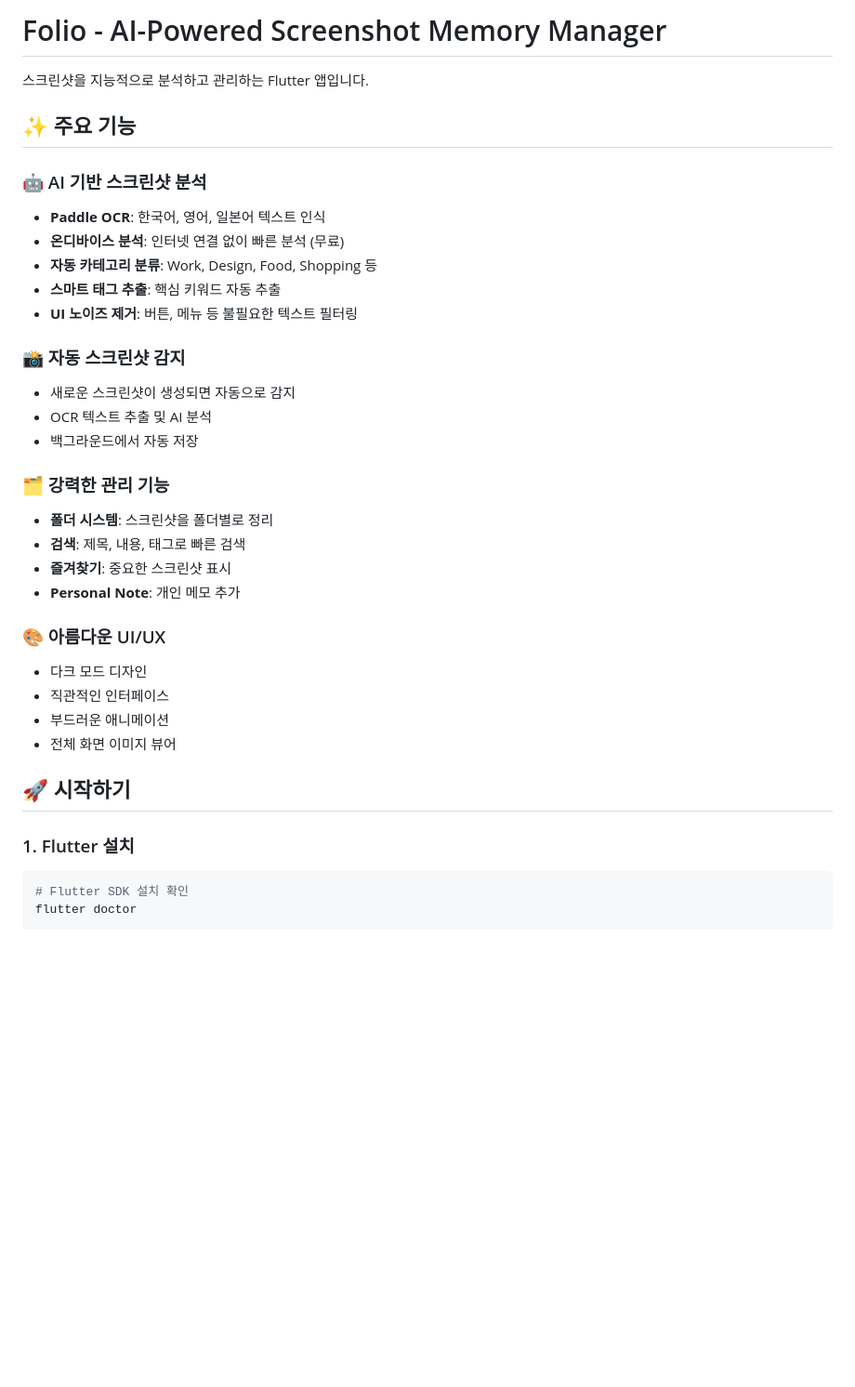
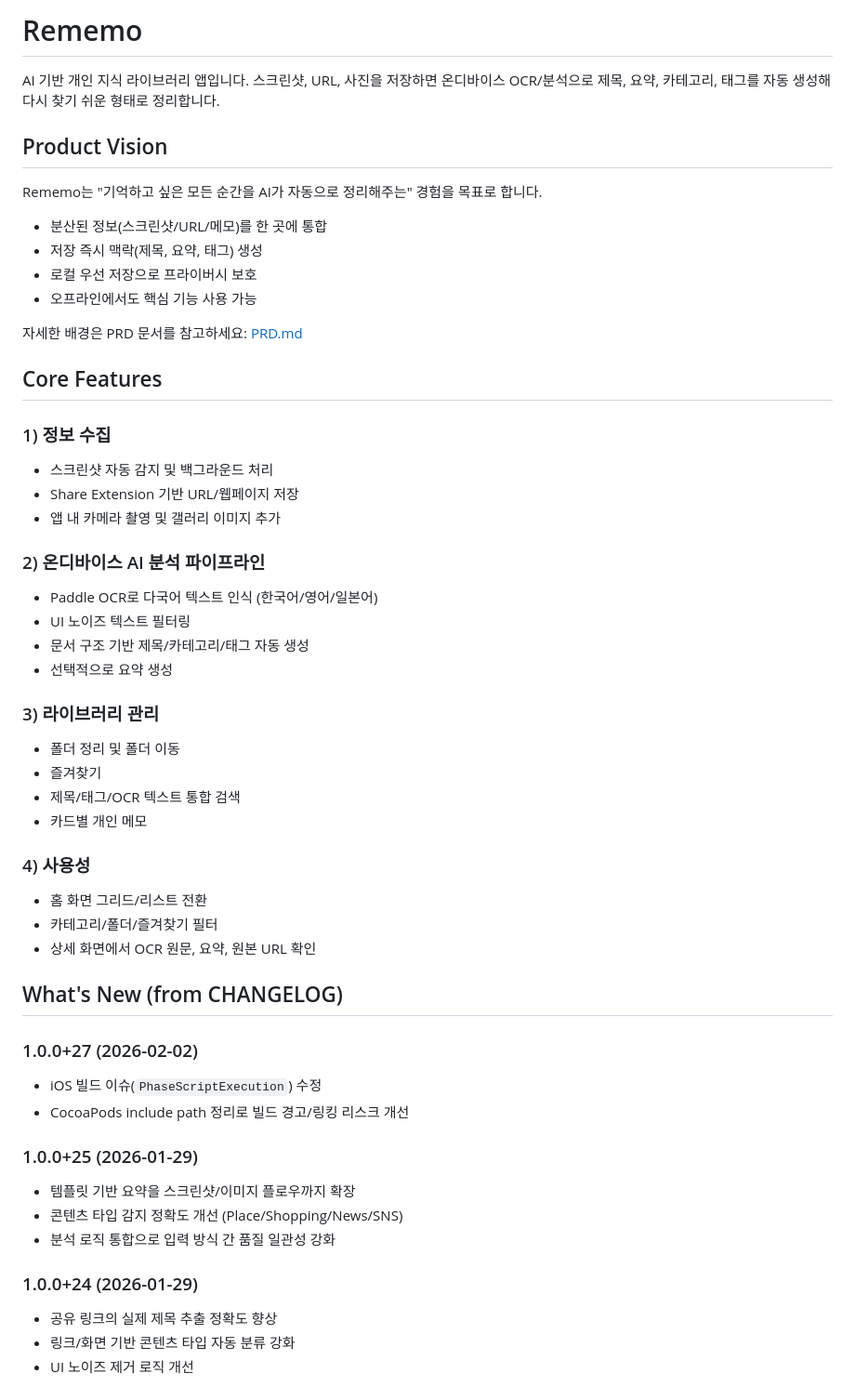
Before and after one commit to Komjirak/rememo, a Markdown page: README.md, the part around one of its changes. Shown at 93% size. Rendered like a GitHub page; blank space fills up the shorter version.

Commit message:
docs: rewrite README based on PRD and changelog

````diff
--- a/README.md
+++ b/README.md
@@ -1,36 +1,55 @@
-# Folio - AI-Powered Screenshot Memory Manager
+# Rememo
 
-스크린샷을 지능적으로 분석하고 관리하는 Flutter 앱입니다.
+AI 기반 개인 지식 라이브러리 앱입니다. 스크린샷, URL, 사진을 저장하면 온디바이스 OCR/분석으로 제목, 요약, 카테고리, 태그를 자동 생성해 다시 찾기 쉬운 형태로 정리합니다.
 
-## ✨ 주요 기능
+## Product Vision
 
-### 🤖 AI 기반 스크린샷 분석
-- **Paddle OCR**: 한국어, 영어, 일본어 텍스트 인식
-- **온디바이스 분석**: 인터넷 연결 없이 빠른 분석 (무료)
-- **자동 카테고리 분류**: Work, Design, Food, Shopping 등
-- **스마트 태그 추출**: 핵심 키워드 자동 추출
-- **UI 노이즈 제거**: 버튼, 메뉴 등 불필요한 텍스트 필터링
+Rememo는 "기억하고 싶은 모든 순간을 AI가 자동으로 정리해주는" 경험을 목표로 합니다.
 
-### 📸 자동 스크린샷 감지
-- 새로운 스크린샷이 생성되면 자동으로 감지
-- OCR 텍스트 추출 및 AI 분석
-- 백그라운드에서 자동 저장
+- 분산된 정보(스크린샷/URL/메모)를 한 곳에 통합
+- 저장 즉시 맥락(제목, 요약, 태그) 생성
+- 로컬 우선 저장으로 프라이버시 보호
+- 오프라인에서도 핵심 기능 사용 가능
 
-### 🗂️ 강력한 관리 기능
-- **폴더 시스템**: 스크린샷을 폴더별로 정리
-- **검색**: 제목, 내용, 태그로 빠른 검색
-- **즐겨찾기**: 중요한 스크린샷 표시
-- **Personal Note**: 개인 메모 추가
+자세한 배경은 PRD 문서를 참고하세요: [PRD.md](PRD.md)
 
-### 🎨 아름다운 UI/UX
-- 다크 모드 디자인
-- 직관적인 인터페이스
-- 부드러운 애니메이션
-- 전체 화면 이미지 뷰어
+## Core Features
 
-## 🚀 시작하기
+### 1) 정보 수집
+- 스크린샷 자동 감지 및 백그라운드 처리
+- Share Extension 기반 URL/웹페이지 저장
+- 앱 내 카메라 촬영 및 갤러리 이미지 추가
 
-### 1. Flutter 설치
-```bash
-# Flutter SDK 설치 확인
-flutter doctor
+### 2) 온디바이스 AI 분석 파이프라인
+- Paddle OCR로 다국어 텍스트 인식 (한국어/영어/일본어)
+- UI 노이즈 텍스트 필터링
+- 문서 구조 기반 제목/카테고리/태그 자동 생성
+- 선택적으로 요약 생성
+
+### 3) 라이브러리 관리
+- 폴더 정리 및 폴더 이동
+- 즐겨찾기
+- 제목/태그/OCR 텍스트 통합 검색
+- 카드별 개인 메모
+
+### 4) 사용성
+- 홈 화면 그리드/리스트 전환
+- 카테고리/폴더/즐겨찾기 필터
+- 상세 화면에서 OCR 원문, 요약, 원본 URL 확인
+
+## What's New (from CHANGELOG)
+
+### 1.0.0+27 (2026-02-02)
+- iOS 빌드 이슈(`PhaseScriptExecution`) 수정
+- CocoaPods include path 정리로 빌드 경고/링킹 리스크 개선
+
+### 1.0.0+25 (2026-01-29)
+- 템플릿 기반 요약을 스크린샷/이미지 플로우까지 확장
+- 콘텐츠 타입 감지 정확도 개선 (Place/Shopping/News/SNS)
+- 분석 로직 통합으로 입력 방식 간 품질 일관성 강화
+
+### 1.0.0+24 (2026-01-29)
+- 공유 링크의 실제 제목 추출 정확도 향상
+- 링크/화면 기반 콘텐츠 타입 자동 분류 강화
+- UI 노이즈 제거 로직 개선
+
````
Also changed, not shown: other parts of README.md (+79 -189 lines).
